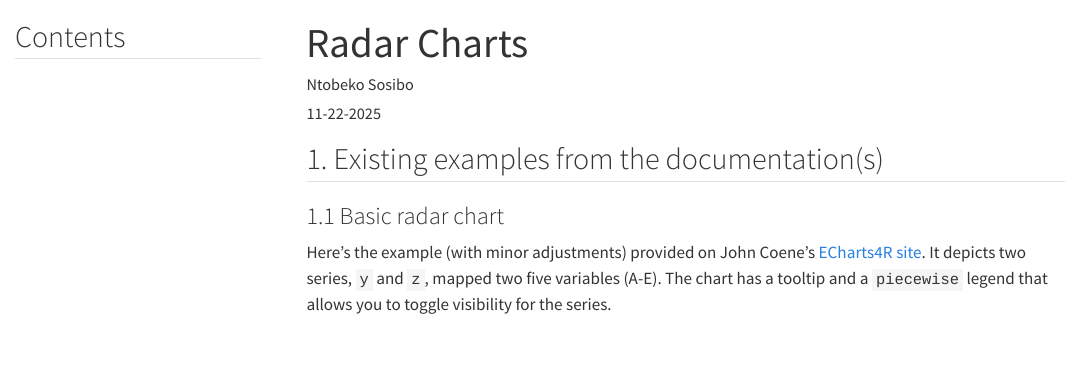
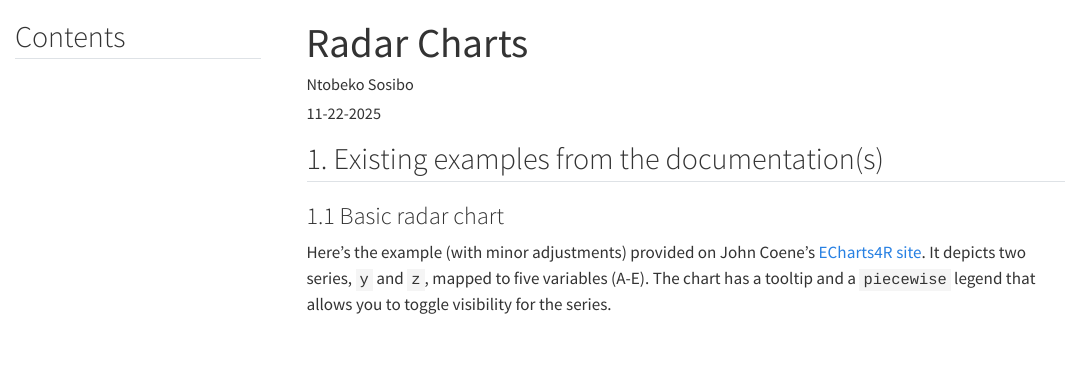
Before and after one commit to afrikaniz3d-za/Quarto-Ready-ECharts4R-Templates, a Quarto document (radar_charts.qmd): the page in a window 1100 px wide, from its top. Rendered offline with R 4.5, knitr and Pandoc in place of Quarto, with nearby package versions; some code elsewhere in the file could not run offline; menus at the side of the page are left out; long lines of code are wrapped.

Commit message:
Update radar_charts.qmd

```diff
--- a/radar_charts.qmd
+++ b/radar_charts.qmd
@@ -19,7 +19,7 @@ format:
 
 ### 1.1 Basic radar chart
 
-Here's the example (with minor adjustments) provided on John Coene's [ECharts4R site](https://echarts4r.john-coene.com/articles/chart_types). It depicts two series, `y` and `z`, mapped two five variables (A-E). The chart has a tooltip and a `piecewise` legend that allows you to toggle visibility for the series.
+Here's the example (with minor adjustments) provided on John Coene's [ECharts4R site](https://echarts4r.john-coene.com/articles/chart_types). It depicts two series, `y` and `z`, mapped to five variables (A-E). The chart has a tooltip and a `piecewise` legend that allows you to toggle visibility for the series.
 
 &nbsp;
 
```
